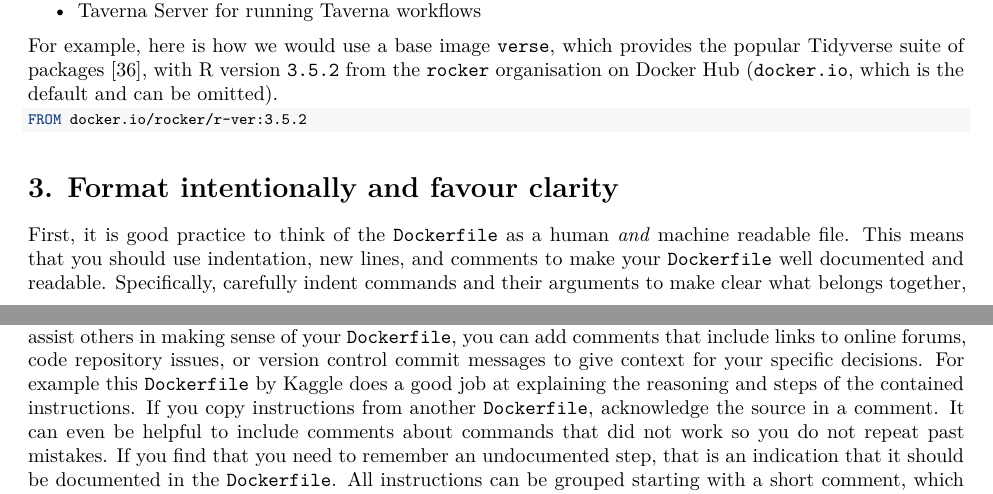
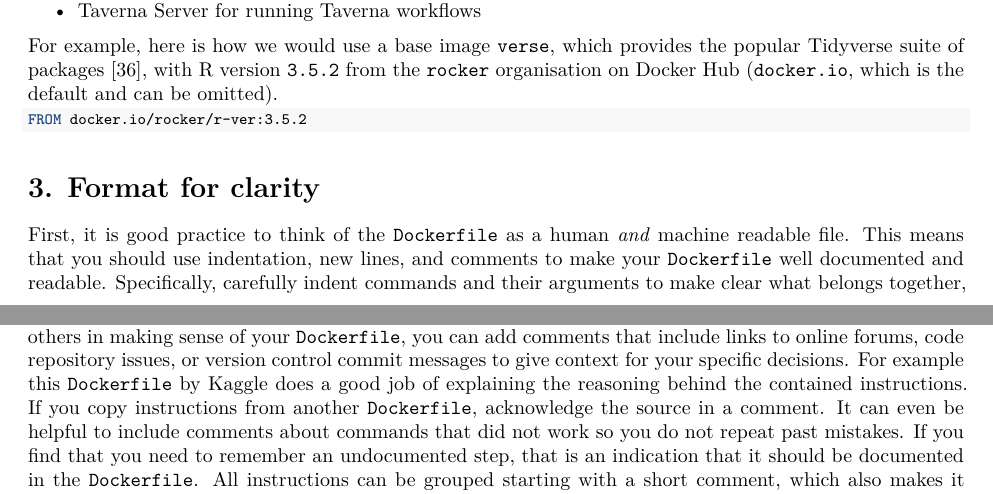
Before and after one commit to nuest/ten-simple-rules-dockerfiles, an R Markdown document (ten-simple-rules-dockerfiles.Rmd): two parts of pages 7 and 8 of 21, joined at a grey line, cut so that both start at the same text. Rendered offline with R 4.5, knitr and Pandoc, then LaTeX, with nearby package versions; drawn as R Markdown's standard PDF in place of the format the file asks for.

Commit message:
rename rule
See discussion in #65

Co-authored-by: Ben Evans <ben.d.evans@gmail.com>

```diff
--- a/ten-simple-rules-dockerfiles.Rmd
+++ b/ten-simple-rules-dockerfiles.Rmd
@@ -326,7 +326,7 @@ FROM docker.io/rocker/r-ver:3.5.2
 
 \normalsize
 
-# 3. Format intentionally and favour clarity
+# 3. Format for clarity
 \rulelabel{3}{rule:formatting}
 \rulelabel{3}{rule:clarity}
 
@@ -366,7 +366,7 @@ While you will find `Dockerfile`s using [_build-time variables_](https://docs.do
 As you are writing the `Dockerfile`, be mindful of how other people (including future you!) will read it and why.
 Are your choices and commands being executed clearly, or is further comment warranted?
 To assist others in making sense of your `Dockerfile`, you can add comments that include links to online forums, code repository issues, or version control commit messages to give context for your specific decisions.
-For example [this `Dockerfile` by Kaggle](https://github.com/Kaggle/docker-rstats/blob/master/Dockerfile) does a good job at explaining the reasoning and steps of the contained instructions.
+For example [this `Dockerfile` by Kaggle](https://github.com/Kaggle/docker-rstats/blob/master/Dockerfile) does a good job of explaining the reasoning behind the contained instructions.
 If you copy instructions from another `Dockerfile`, acknowledge the source in a comment.
 It can even be helpful to include comments about commands that did not work so you do not repeat past mistakes.
 If you find that you need to remember an undocumented step, that is an indication that it should be documented in the `Dockerfile`.
```
